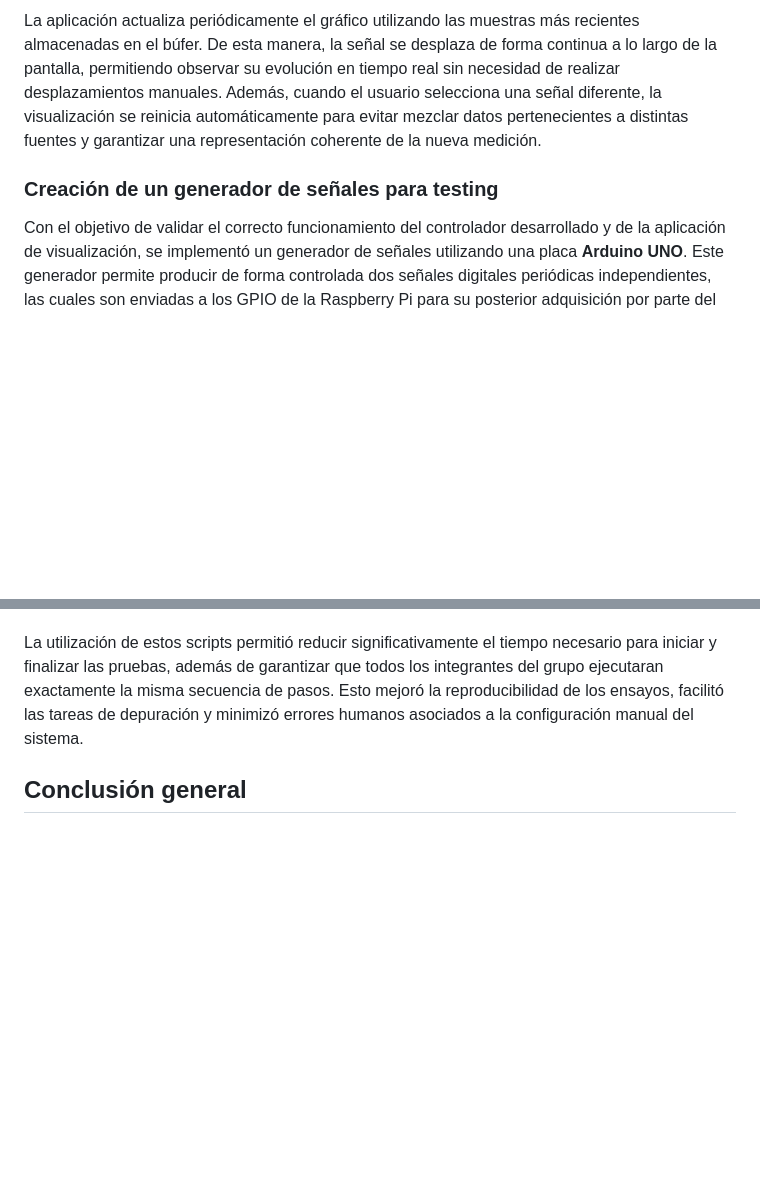
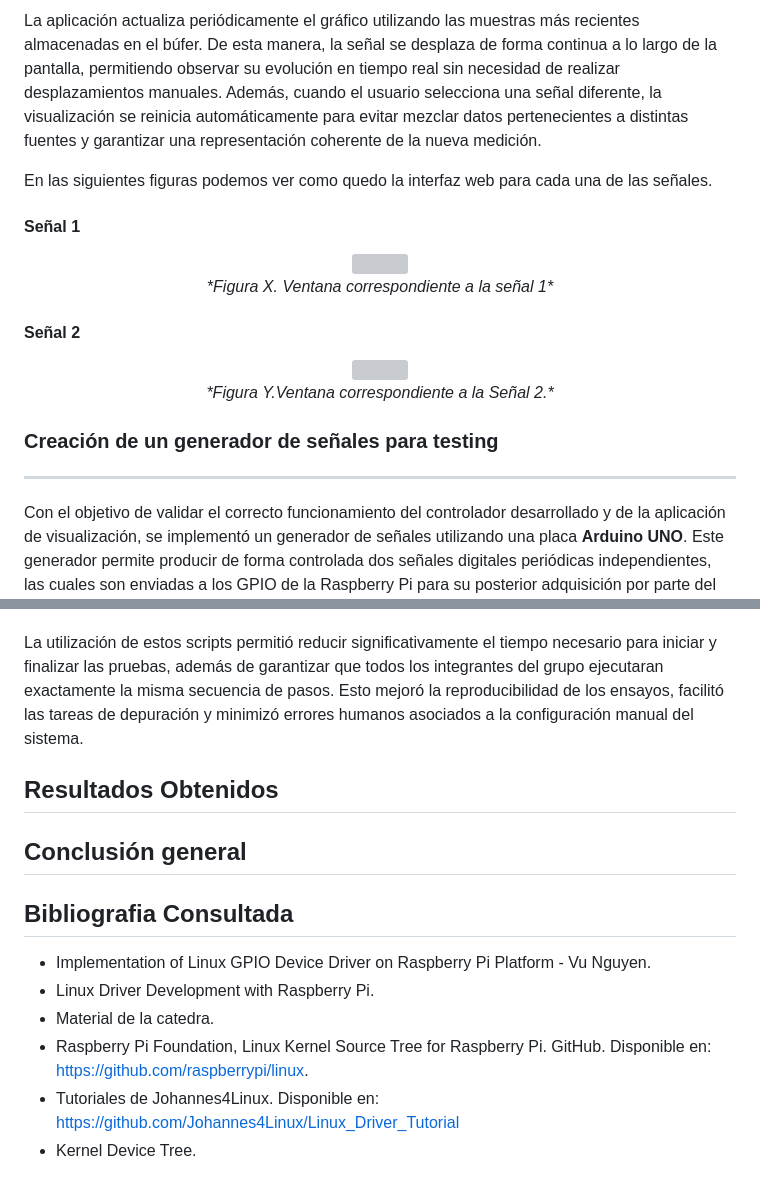
Before and after one commit to SantiagoAlasia/The-Pipeliners, a Markdown page: TP5/README.md, 2 parts joined by grey strips. Rendered like a GitHub page; blank space fills up the shorter version; grey boxes are pictures that could not be loaded.

```diff
--- a/TP5/README.md
+++ b/TP5/README.md
@@ -126,7 +149,25 @@ El gráfico utiliza un eje temporal fijo que muestra una ventana con referencias
 
 La aplicación actualiza periódicamente el gráfico utilizando las muestras más recientes almacenadas en el búfer. De esta manera, la señal se desplaza de forma continua a lo largo de la pantalla, permitiendo observar su evolución en tiempo real sin necesidad de realizar desplazamientos manuales. Además, cuando el usuario selecciona una señal diferente, la visualización se reinicia automáticamente para evitar mezclar datos pertenecientes a distintas fuentes y garantizar una representación coherente de la nueva medición.
 
+En las siguientes figuras podemos ver como quedo la interfaz web para cada una de las señales.
+
+#### Señal 1
+
+<div align="center">
+  <img src=""><br>
+  <em>*Figura X. Ventana correspondiente a la señal 1*</em>
+</div>
+
+#### Señal 2
+
+<div align="center">
+  <img src=""><br>
+  <em>*Figura Y.Ventana correspondiente a la Señal 2.*</em>
+</div>
+
+
 ### Creación de un generador de señales para testing
+---
 
 Con el objetivo de validar el correcto funcionamiento del controlador desarrollado y de la aplicación de visualización, se implementó un generador de señales utilizando una placa **Arduino UNO**. Este generador permite producir de forma controlada dos señales digitales periódicas independientes, las cuales son enviadas a los GPIO de la Raspberry Pi para su posterior adquisición por parte del driver.
 
@@ -169,4 +211,17 @@ Por otro lado, el script `undeploy.sh` realiza el proceso inverso, liberando tod
 
 La utilización de estos scripts permitió reducir significativamente el tiempo necesario para iniciar y finalizar las pruebas, además de garantizar que todos los integrantes del grupo ejecutaran exactamente la misma secuencia de pasos. Esto mejoró la reproducibilidad de los ensayos, facilitó las tareas de depuración y minimizó errores humanos asociados a la configuración manual del sistema.
 
+## Resultados Obtenidos
+
+
+
 ## Conclusión general
+
+## Bibliografia Consultada
+
+- Implementation of Linux GPIO Device Driver on Raspberry Pi Platform - Vu Nguyen.
+- Linux Driver Development with Raspberry Pi.
+- Material de la catedra.
+- Raspberry Pi Foundation, Linux Kernel Source Tree for Raspberry Pi. GitHub. Disponible en: https://github.com/raspberrypi/linux.
+- Tutoriales de Johannes4Linux. Disponible en: https://github.com/Johannes4Linux/Linux_Driver_Tutorial
+- Kernel Device Tree.
```
Also changed, not shown: other parts of TP5/README.md (+24 -0 lines).
